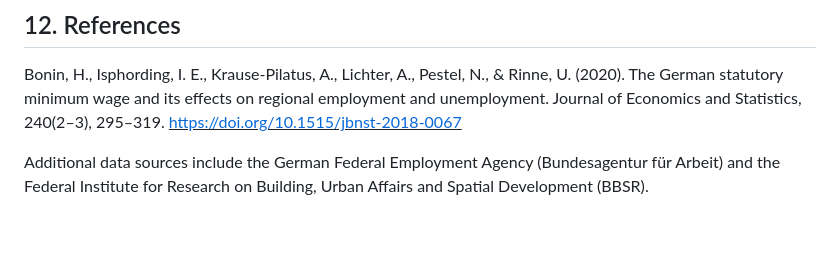
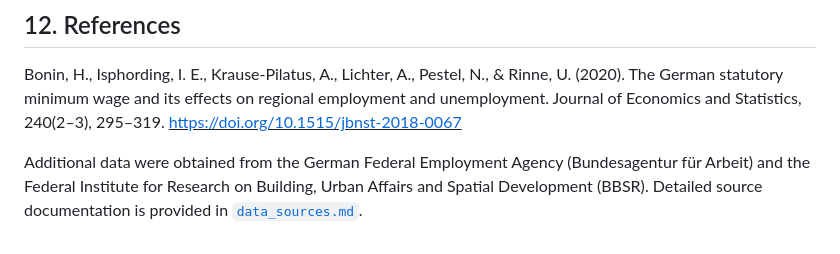
Before and after one commit to dorian-kenfack/german-minimum-wage-2017, a Markdown page: README.md, the part around the change. Rendered like a GitHub page.

```diff
--- a/README.md
+++ b/README.md
@@ -453,6 +453,7 @@ effects on regional employment and unemployment. Journal of Economics
 and Statistics, 240(2–3), 295–319.
 [<u>https://doi.org/10.1515/jbnst-2018-0067</u>](https://doi.org/10.1515/jbnst-2018-0067)
 
-Additional data sources include the German Federal Employment Agency
-(Bundesagentur für Arbeit) and the Federal Institute for Research on
-Building, Urban Affairs and Spatial Development (BBSR).
+Additional data were obtained from the German Federal Employment Agency
+(Bundesagentur für Arbeit) and the Federal Institute for Research on Building,
+Urban Affairs and Spatial Development (BBSR). Detailed source documentation is
+provided in [`data_sources.md`](data_sources.md).
```
